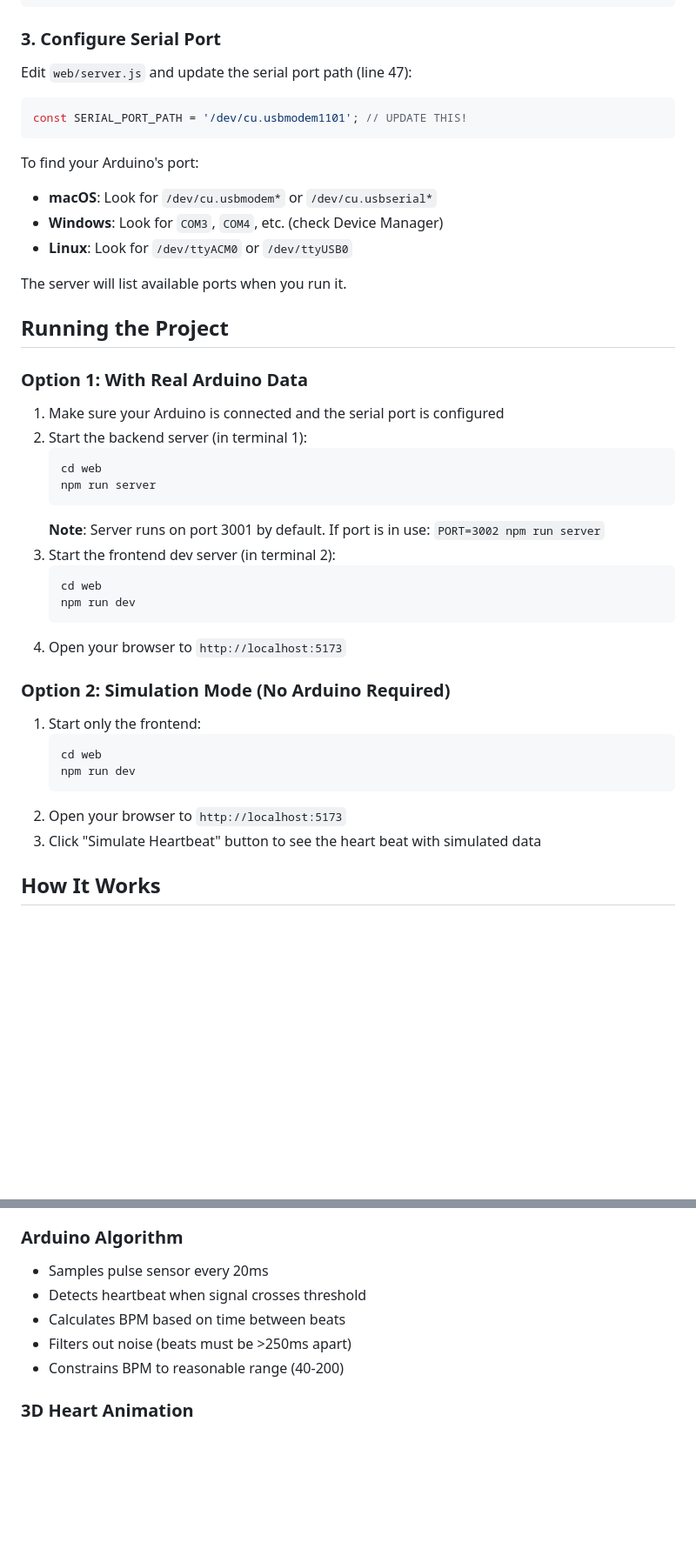
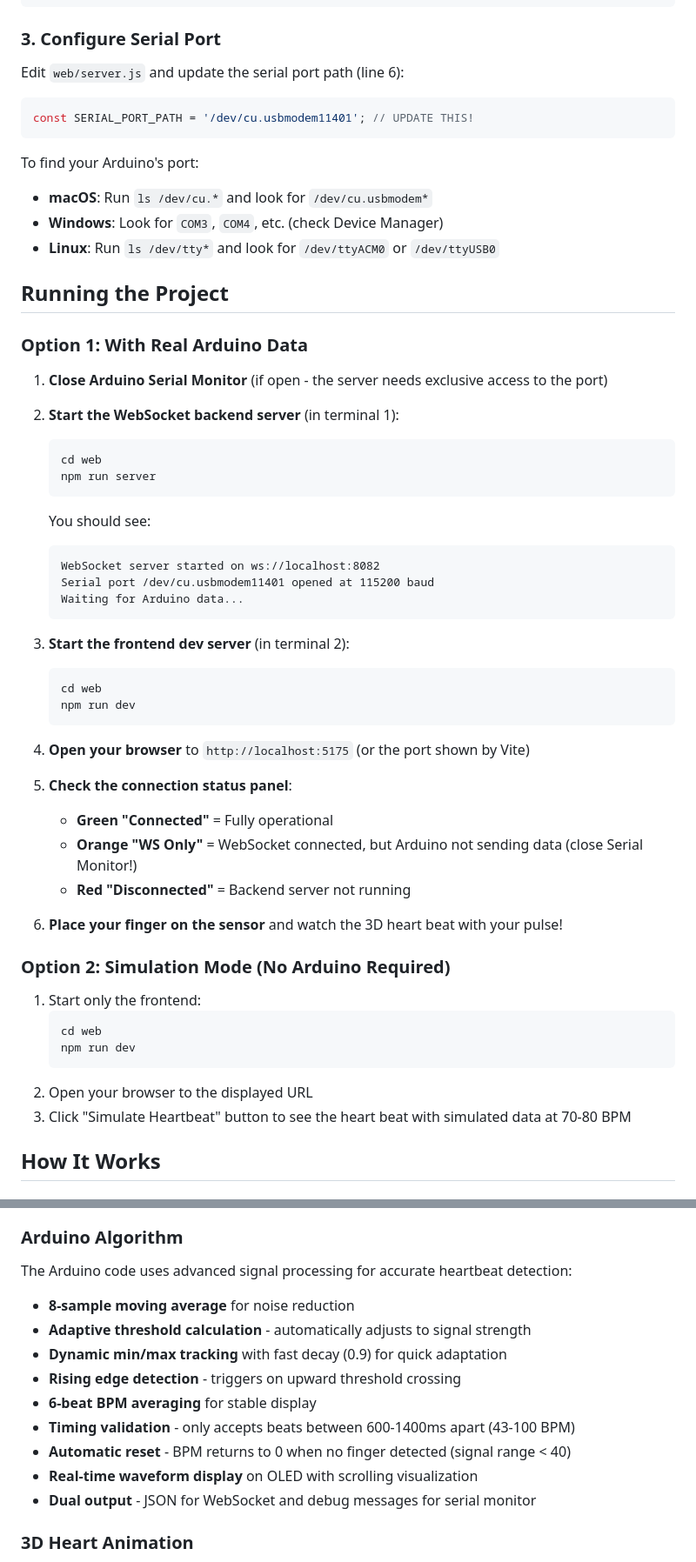
Before and after one commit to codedbycupidity/IntoMyHeart, a Markdown page: README.md, 2 parts joined by grey strips. Shown: that part at 87% size. Drawn GitHub-style; blank space fills up the shorter version.

````diff
--- a/README.md
+++ b/README.md
@@ -52,36 +73,49 @@ npm install
 
 ### 3. Configure Serial Port
 
-Edit `web/server.js` and update the serial port path (line 47):
+Edit `web/server.js` and update the serial port path (line 6):
 
 ```javascript
-const SERIAL_PORT_PATH = '/dev/cu.usbmodem1101'; // UPDATE THIS!
+const SERIAL_PORT_PATH = '/dev/cu.usbmodem11401'; // UPDATE THIS!
 ```
 
 To find your Arduino's port:
-- **macOS**: Look for `/dev/cu.usbmodem*` or `/dev/cu.usbserial*`
+- **macOS**: Run `ls /dev/cu.*` and look for `/dev/cu.usbmodem*`
 - **Windows**: Look for `COM3`, `COM4`, etc. (check Device Manager)
-- **Linux**: Look for `/dev/ttyACM0` or `/dev/ttyUSB0`
-
-The server will list available ports when you run it.
+- **Linux**: Run `ls /dev/tty*` and look for `/dev/ttyACM0` or `/dev/ttyUSB0`
 
 ## Running the Project
 
 ### Option 1: With Real Arduino Data
 
-1. Make sure your Arduino is connected and the serial port is configured
-2. Start the backend server (in terminal 1):
+1. **Close Arduino Serial Monitor** (if open - the server needs exclusive access to the port)
+
+2. **Start the WebSocket backend server** (in terminal 1):
    ```bash
    cd web
    npm run server
    ```
-   **Note**: Server runs on port 3001 by default. If port is in use: `PORT=3002 npm run server`
-3. Start the frontend dev server (in terminal 2):
+   You should see:
+   ```
+   WebSocket server started on ws://localhost:8082
+   Serial port /dev/cu.usbmodem11401 opened at 115200 baud
+   Waiting for Arduino data...
+   ```
+
+3. **Start the frontend dev server** (in terminal 2):
    ```bash
    cd web
    npm run dev
    ```
-4. Open your browser to `http://localhost:5173`
+
+4. **Open your browser** to `http://localhost:5175` (or the port shown by Vite)
+
+5. **Check the connection status panel**:
+   - **Green "Connected"** = Fully operational
+   - **Orange "WS Only"** = WebSocket connected, but Arduino not sending data (close Serial Monitor!)
+   - **Red "Disconnected"** = Backend server not running
+
+6. **Place your finger on the sensor** and watch the 3D heart beat with your pulse!
 
 ### Option 2: Simulation Mode (No Arduino Required)
 
@@ -90,8 +124,8 @@ The server will list available ports when you run it.
    cd web
    npm run dev
    ```
-2. Open your browser to `http://localhost:5173`
-3. Click "Simulate Heartbeat" button to see the heart beat with simulated data
+2. Open your browser to the displayed URL
+3. Click "Simulate Heartbeat" button to see the heart beat with simulated data at 70-80 BPM
 
 ## How It Works
 
@@ -111,11 +145,17 @@ Arduino Sensor → Serial USB → Node.js Server → WebSocket → Browser → T
 
 ### Arduino Algorithm
 
-- Samples pulse sensor every 20ms
-- Detects heartbeat when signal crosses threshold
-- Calculates BPM based on time between beats
-- Filters out noise (beats must be >250ms apart)
-- Constrains BPM to reasonable range (40-200)
+The Arduino code uses advanced signal processing for accurate heartbeat detection:
+
+- **8-sample moving average** for noise reduction
+- **Adaptive threshold calculation** - automatically adjusts to signal strength
+- **Dynamic min/max tracking** with fast decay (0.9) for quick adaptation
+- **Rising edge detection** - triggers on upward threshold crossing
+- **6-beat BPM averaging** for stable display
+- **Timing validation** - only accepts beats between 600-1400ms apart (43-100 BPM)
+- **Automatic reset** - BPM returns to 0 when no finger detected (signal range < 40)
+- **Real-time waveform display** on OLED with scrolling visualization
+- **Dual output** - JSON for WebSocket and debug messages for serial monitor
 
 ### 3D Heart Animation
 
````
Also changed, not shown: other parts of README.md (+96 -54 lines).
